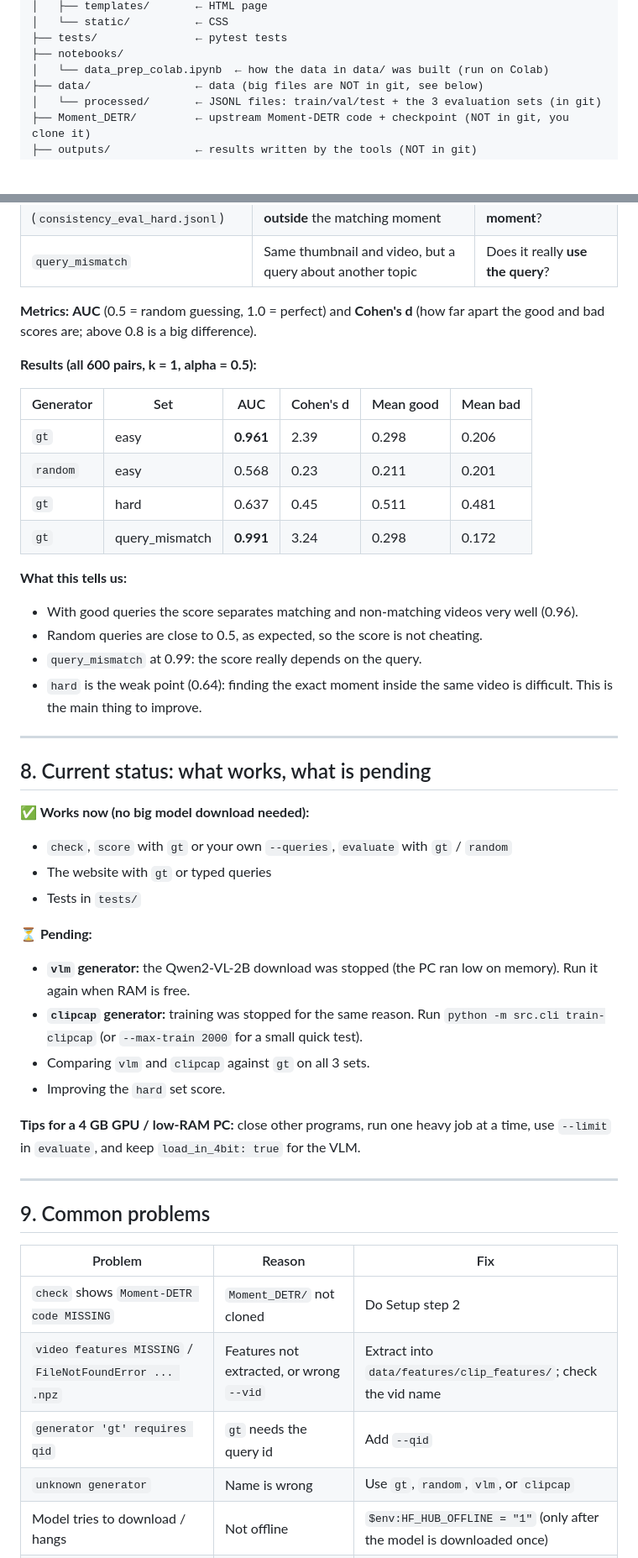
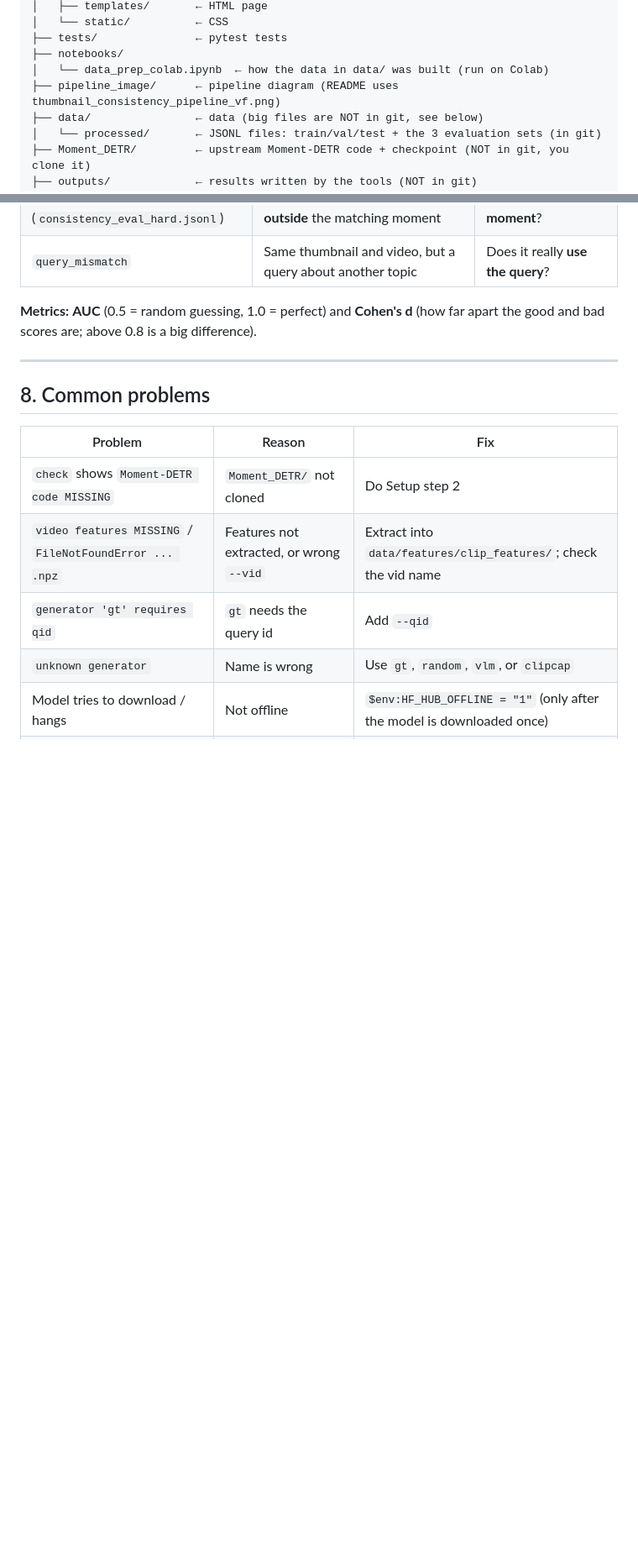
Before and after one commit to zakariahmedd34/thumbnail-consistency, a Markdown page: README.md, 2 parts joined by grey strips. Shown at 84% size. Rendered like a GitHub page; blank space fills up the shorter version.

```diff
--- a/README.md
+++ b/README.md
@@ -112,6 +106,7 @@ thumbnail-consistency/
 ├── tests/               ← pytest tests
 ├── notebooks/
 │   └── data_prep_colab.ipynb  ← how the data in data/ was built (run on Colab)
+├── pipeline_image/      ← pipeline diagram (README uses thumbnail_consistency_pipeline_vf.png)
 ├── data/                ← data (big files are NOT in git, see below)
 │   └── processed/       ← JSONL files: train/val/test + the 3 evaluation sets (in git)
 ├── Moment_DETR/         ← upstream Moment-DETR code + checkpoint (NOT in git, you clone it)
@@ -258,44 +251,9 @@ Each has 300 good pairs (label 1) and about 300 bad pairs (label 0):
 **Metrics:** **AUC** (0.5 = random guessing, 1.0 = perfect) and **Cohen's d** (how far apart the
 good and bad scores are; above 0.8 is a big difference).
 
-**Results (all 600 pairs, k = 1, alpha = 0.5):**
-
-| Generator | Set | AUC | Cohen's d | Mean good | Mean bad |
-|---|---|---|---|---|---|
-| `gt` | easy | **0.961** | 2.39 | 0.298 | 0.206 |
-| `random` | easy | 0.568 | 0.23 | 0.211 | 0.201 |
-| `gt` | hard | 0.637 | 0.45 | 0.511 | 0.481 |
-| `gt` | query_mismatch | **0.991** | 3.24 | 0.298 | 0.172 |
-
-**What this tells us:**
-- With good queries the score separates matching and non-matching videos very well (0.96).
-- Random queries are close to 0.5, as expected, so the score is not cheating.
-- `query_mismatch` at 0.99: the score really depends on the query.
-- `hard` is the weak point (0.64): finding the exact moment inside the same video is difficult.
-  This is the main thing to improve.
-
 ---
 
-## 8. Current status: what works, what is pending
-
-**✅ Works now (no big model download needed):**
-- `check`, `score` with `gt` or your own `--queries`, `evaluate` with `gt` / `random`
-- The website with `gt` or typed queries
-- Tests in `tests/`
-
-**⏳ Pending:**
-- **`vlm` generator:** the Qwen2-VL-2B download was stopped (the PC ran low on memory). Run it again when RAM is free.
-- **`clipcap` generator:** training was stopped for the same reason. Run
-  `python -m src.cli train-clipcap` (or `--max-train 2000` for a small quick test).
-- Comparing `vlm` and `clipcap` against `gt` on all 3 sets.
-- Improving the `hard` set score.
-
-**Tips for a 4 GB GPU / low-RAM PC:** close other programs, run one heavy job at a time,
-use `--limit` in `evaluate`, and keep `load_in_4bit: true` for the VLM.
-
----
-
-## 9. Common problems
+## 8. Common problems
 
 | Problem | Reason | Fix |
 |---|---|---|
```
Also changed, not shown: other parts of README.md (+29 -50 lines), images/thumbnail_consistency_pipeline.png (added), images/thumbnail_consistency_pipeline_vf.png (added).
